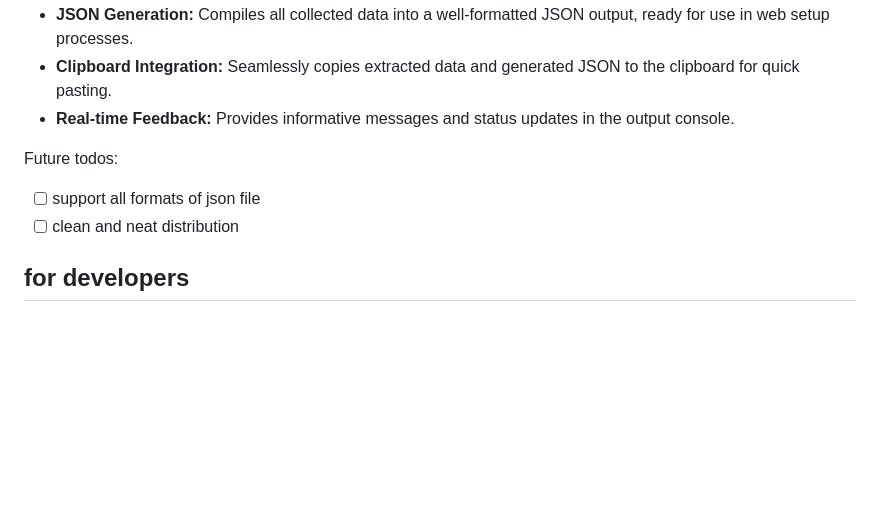
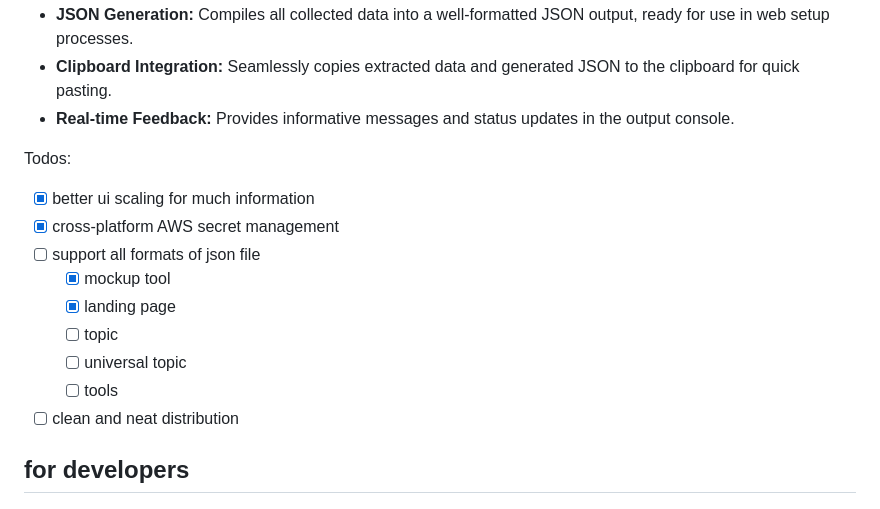
Before and after one commit to xolarvill/web_setup_automation, a Markdown page: README.md, the part around the change. Drawn GitHub-style; blank space fills up the shorter version.

```diff
--- a/README.md
+++ b/README.md
@@ -14,8 +14,15 @@ WSA is a cross-platform desktop application built with PySide6 designed to strea
 * **Clipboard Integration:** Seamlessly copies extracted data and generated JSON to the clipboard for quick pasting.
 * **Real-time Feedback:** Provides informative messages and status updates in the output console.
 
-Future todos:
+Todos:
+- [x] better ui scaling for much information
+- [x] cross-platform AWS secret management
 - [ ] support all formats of json file
+  - [x] mockup tool
+  - [x] landing page
+  - [ ] topic
+  - [ ] universal topic
+  - [ ] tools
 - [ ] clean and neat distribution
 
 ## for developers
```
Also changed, not shown: miscelleaneous/black_image.png (renamed from black_image.png), 2 other files.
